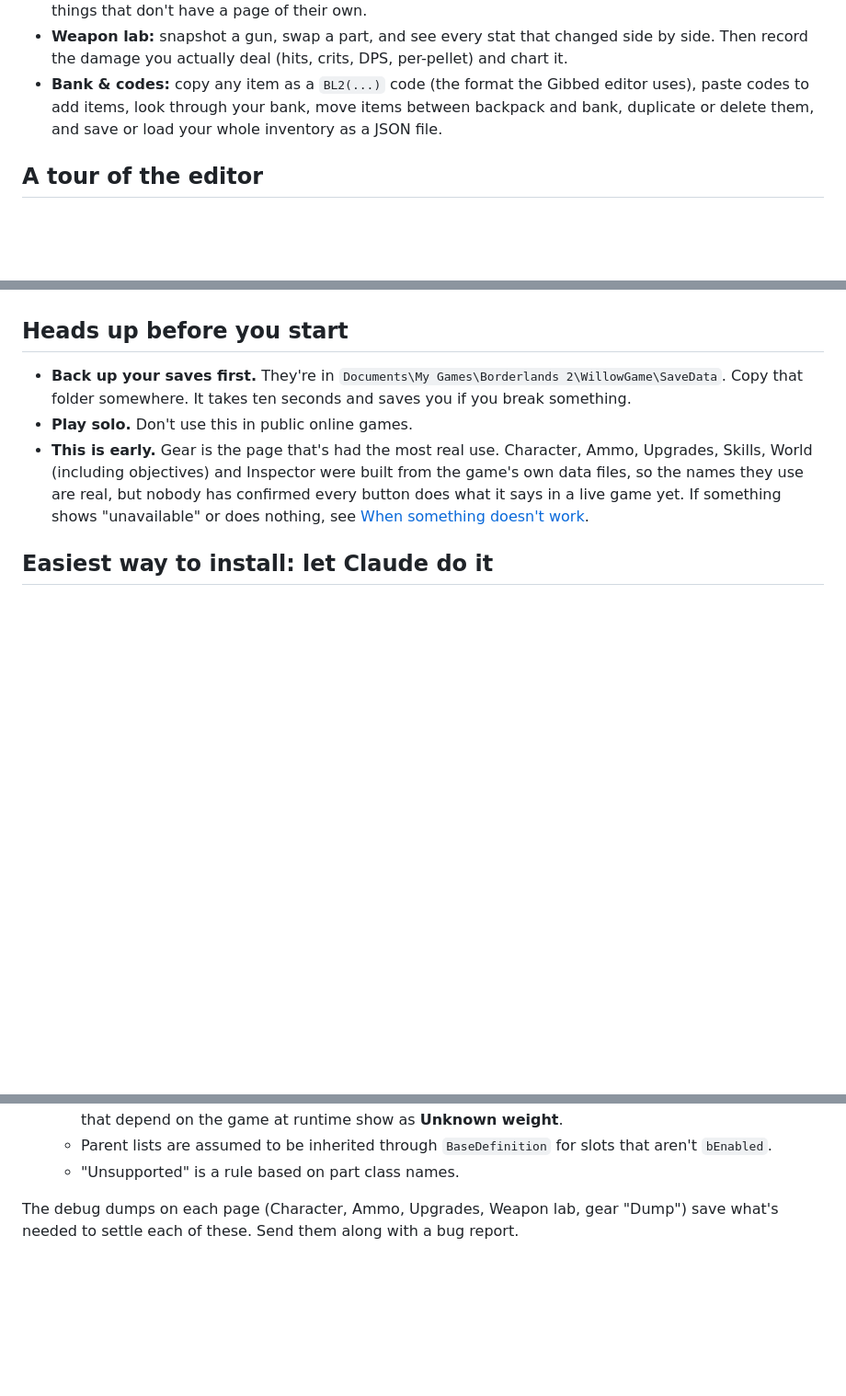
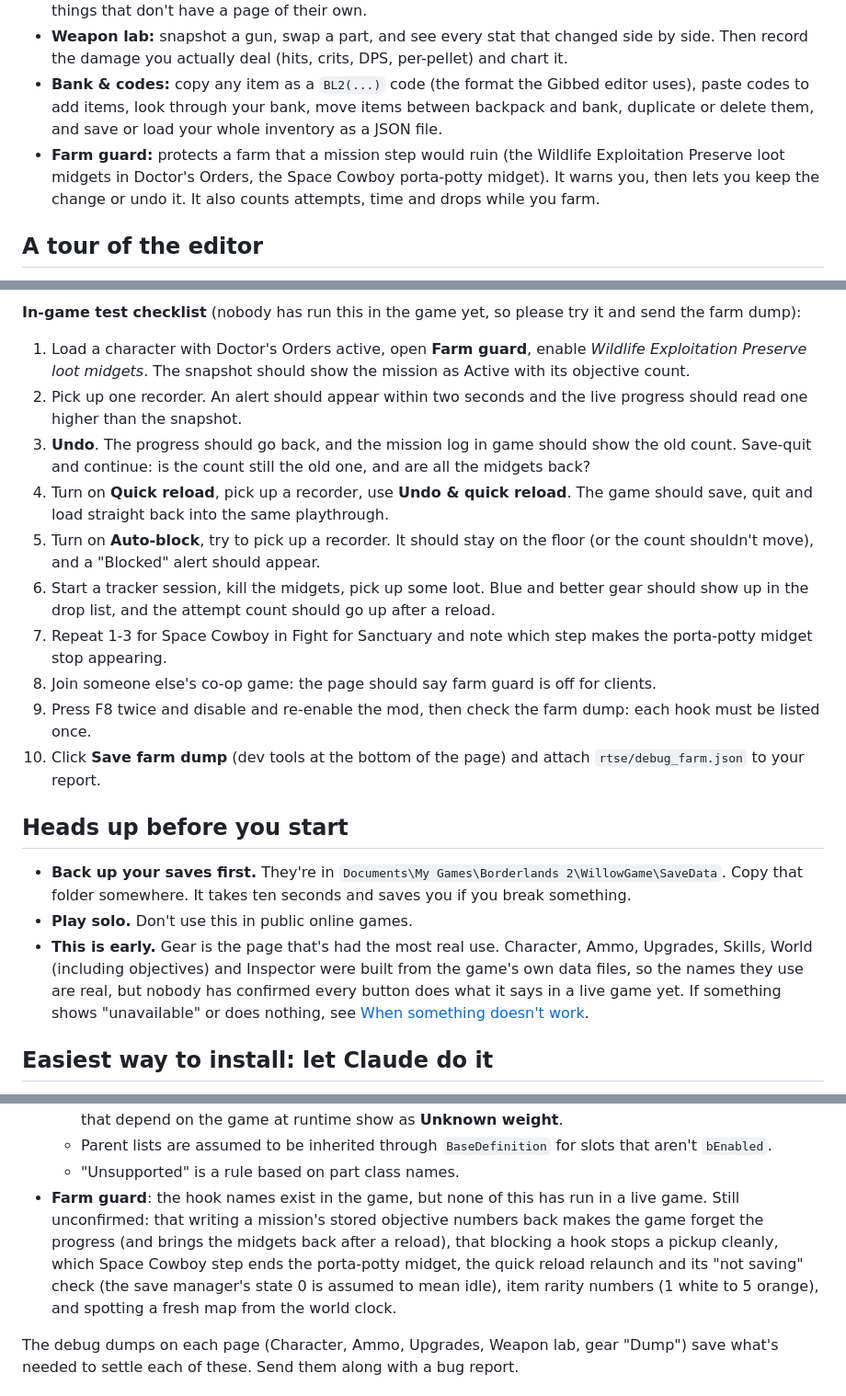
Before and after one commit to zuhuHix/Bl2_RTSE, a Markdown page: README.md, 3 parts joined by grey strips. Shown at 92% size. Drawn GitHub-style; blank space fills up the shorter version.

```diff
--- a/README.md
+++ b/README.md
@@ -17,6 +17,7 @@ It runs on the [bl-sdk](https://bl-sdk.github.io/willow2-mod-db/) mod loader, so
 - **Inspector:** browse the game's own live data and change plain numbers, switches and text in it, for the things that don't have a page of their own.
 - **Weapon lab:** snapshot a gun, swap a part, and see every stat that changed side by side. Then record the damage you actually deal (hits, crits, DPS, per-pellet) and chart it.
 - **Bank & codes:** copy any item as a `BL2(...)` code (the format the Gibbed editor uses), paste codes to add items, look through your bank, move items between backpack and bank, duplicate or delete them, and save or load your whole inventory as a JSON file.
+- **Farm guard:** protects a farm that a mission step would ruin (the Wildlife Exploitation Preserve loot midgets in Doctor's Orders, the Space Cowboy porta-potty midget). It warns you, then lets you keep the change or undo it. It also counts attempts, time and drops while you farm.
 
 ## A tour of the editor
 
@@ -158,3 +175,16 @@ Delete asks for a second click, and RTSE refuses to delete an item unless its co
+**In-game test checklist** (nobody has run this in the game yet, so please try it and send the farm dump):
+
+1. Load a character with Doctor's Orders active, open **Farm guard**, enable *Wildlife Exploitation Preserve loot midgets*. The snapshot should show the mission as Active with its objective count.
+2. Pick up one recorder. An alert should appear within two seconds and the live progress should read one higher than the snapshot.
+3. **Undo**. The progress should go back, and the mission log in game should show the old count. Save-quit and continue: is the count still the old one, and are all the midgets back?
+4. Turn on **Quick reload**, pick up a recorder, use **Undo & quick reload**. The game should save, quit and load straight back into the same playthrough.
+5. Turn on **Auto-block**, try to pick up a recorder. It should stay on the floor (or the count shouldn't move), and a "Blocked" alert should appear.
+6. Start a tracker session, kill the midgets, pick up some loot. Blue and better gear should show up in the drop list, and the attempt count should go up after a reload.
+7. Repeat 1-3 for Space Cowboy in Fight for Sanctuary and note which step makes the porta-potty midget stop appearing.
+8. Join someone else's co-op game: the page should say farm guard is off for clients.
+9. Press F8 twice and disable and re-enable the mod, then check the farm dump: each hook must be listed once.
+10. Click **Save farm dump** (dev tools at the bottom of the page) and attach `rtse/debug_farm.json` to your report.
+
 ## Heads up before you start
 
 - **Back up your saves first.** They're in `Documents\My Games\Borderlands 2\WillowGame\SaveData`. Copy that folder somewhere. It takes ten seconds and saves you if you break something.
@@ -258,6 +288,7 @@ Tests and `audit_names.py` prove that names exist and that the logic does what i
   - A part's `DefaultWeightIndex` is read as an index into its part list's `ConsolidatedAttributeInitData`, and the weight is `BaseValueConstant x BaseValueScaleConstant` (from the BLCMods wiki, "Understanding Item and Weapon Parts Definitions"). A manufacturer entry with no manufacturer counts as the default for all of them. An empty manufacturer list ignores the index and means weight 100. Values that depend on the game at runtime show as **Unknown weight**.
   - Parent lists are assumed to be inherited through `BaseDefinition` for slots that aren't `bEnabled`.
   - "Unsupported" is a rule based on part class names.
+- **Farm guard**: the hook names exist in the game, but none of this has run in a live game. Still unconfirmed: that writing a mission's stored objective numbers back makes the game forget the progress (and brings the midgets back after a reload), that blocking a hook stops a pickup cleanly, which Space Cowboy step ends the porta-potty midget, the quick reload relaunch and its "not saving" check (the save manager's state 0 is assumed to mean idle), item rarity numbers (1 white to 5 orange), and spotting a fresh map from the world clock.
 
 The debug dumps on each page (Character, Ammo, Upgrades, Weapon lab, gear "Dump") save what's needed to settle each of these. Send them along with a bug report.
 
```
Also changed, not shown: other parts of README.md (+16 -0 lines), docs/screenshots/17-farm-guard.png (added), 7 other files.
